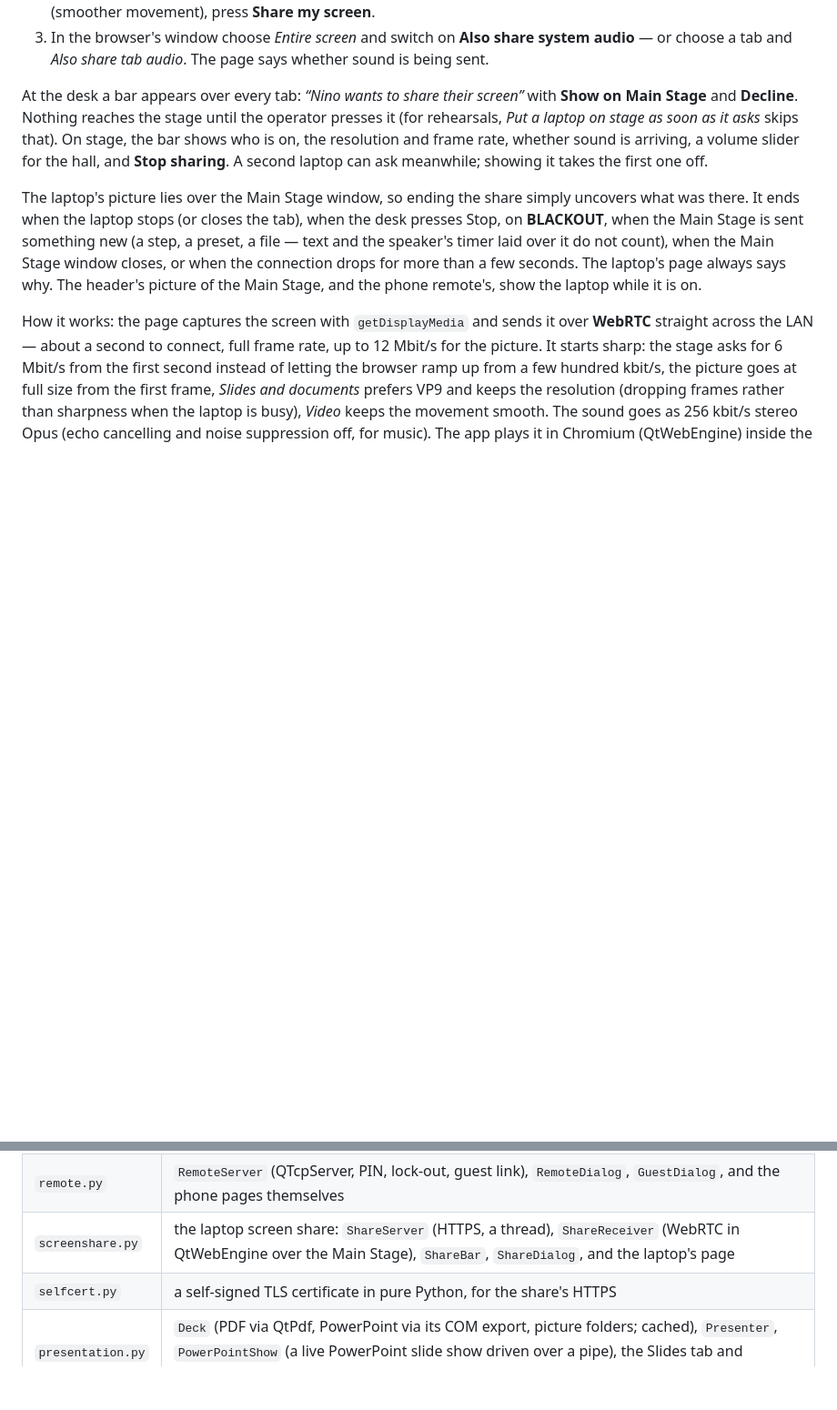
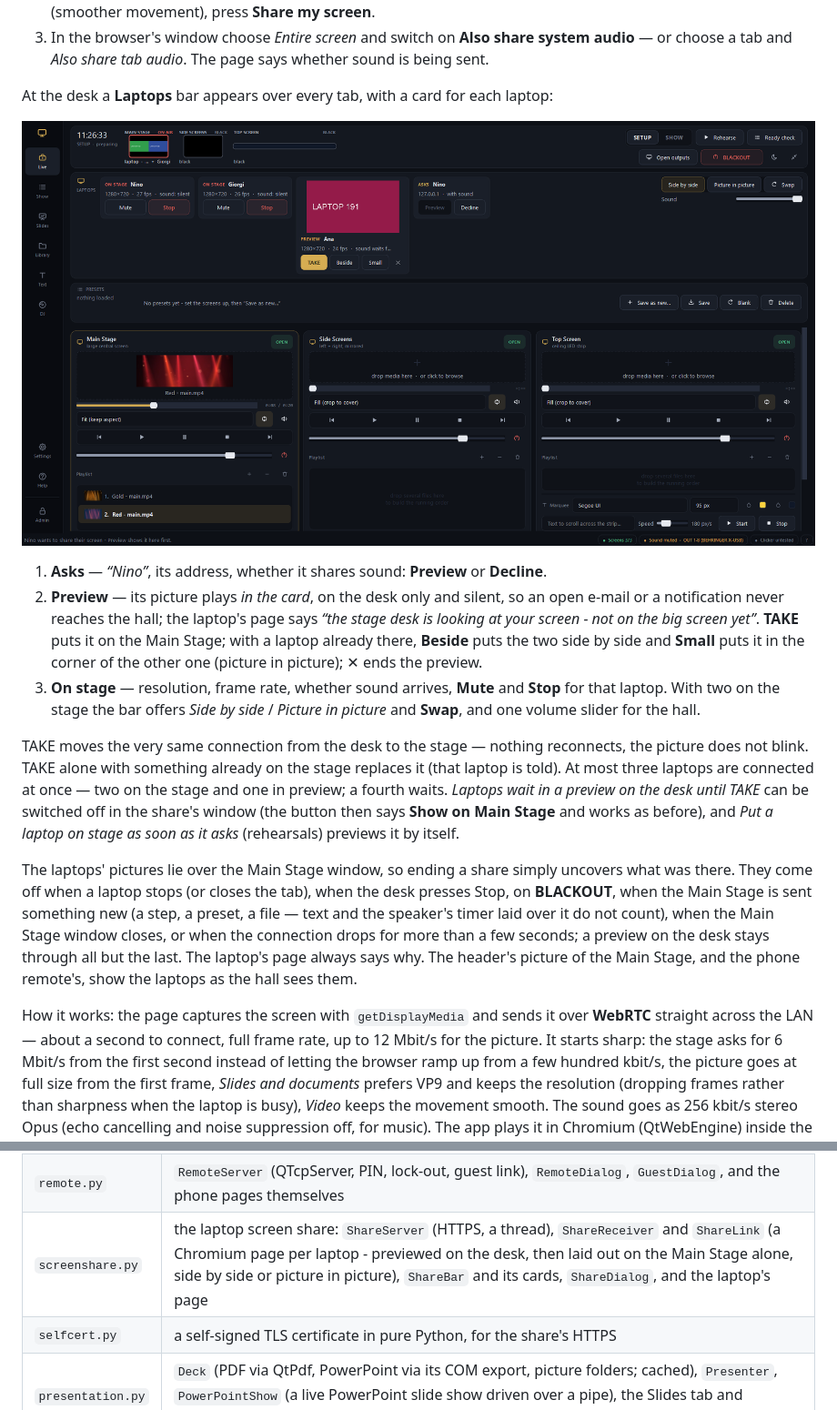
Before and after one commit to Darbazi-A/Monitor-Manage-App, a Markdown page: README.md, 2 parts joined by grey strips. Shown at 91% size. Rendered like a GitHub page; pictures changed too: docs/laptops.png (added); blank space fills up the shorter version.

```diff
--- a/README.md
+++ b/README.md
@@ -439,20 +439,39 @@ On the laptop, in **Chrome or Edge**:
    system audio** — or choose a tab and *Also share tab audio*. The page says
    whether sound is being sent.
 
-At the desk a bar appears over every tab: *“Nino wants to share their screen”*
-with **Show on Main Stage** and **Decline**. Nothing reaches the stage until the
-operator presses it (for rehearsals, *Put a laptop on stage as soon as it asks*
-skips that). On stage, the bar shows who is on, the resolution and frame rate,
-whether sound is arriving, a volume slider for the hall, and **Stop sharing**.
-A second laptop can ask meanwhile; showing it takes the first one off.
+At the desk a **Laptops** bar appears over every tab, with a card for each
+laptop:
 
-The laptop's picture lies over the Main Stage window, so ending the share simply
-uncovers what was there. It ends when the laptop stops (or closes the tab), when
-the desk presses Stop, on **BLACKOUT**, when the Main Stage is sent something
-new (a step, a preset, a file — text and the speaker's timer laid over it do
-not count), when the Main Stage window closes, or when the connection drops for
-more than a few seconds. The laptop's page always says why. The header's
-picture of the Main Stage, and the phone remote's, show the laptop while it is on.
+![Two laptops on the stage, a third in preview](docs/laptops.png)
+
+1. **Asks** — *“Nino”*, its address, whether it shares sound: **Preview** or
+   **Decline**.
+2. **Preview** — its picture plays *in the card*, on the desk only and silent,
+   so an open e-mail or a notification never reaches the hall; the laptop's page
+   says *“the stage desk is looking at your screen - not on the big screen
+   yet”*. **TAKE** puts it on the Main Stage; with a laptop already there,
+   **Beside** puts the two side by side and **Small** puts it in the corner of
+   the other one (picture in picture); ✕ ends the preview.
+3. **On stage** — resolution, frame rate, whether sound arrives, **Mute** and
+   **Stop** for that laptop. With two on the stage the bar offers *Side by side* /
+   *Picture in picture* and **Swap**, and one volume slider for the hall.
+
+TAKE moves the very same connection from the desk to the stage — nothing
+reconnects, the picture does not blink. TAKE alone with something already on
+the stage replaces it (that laptop is told). At most three laptops are connected
+at once — two on the stage and one in preview; a fourth waits. *Laptops wait in
+a preview on the desk until TAKE* can be switched off in the share's window
+(the button then says **Show on Main Stage** and works as before), and *Put a
+laptop on stage as soon as it asks* (rehearsals) previews it by itself.
+
+The laptops' pictures lie over the Main Stage window, so ending a share simply
+uncovers what was there. They come off when a laptop stops (or closes the tab),
+when the desk presses Stop, on **BLACKOUT**, when the Main Stage is sent
+something new (a step, a preset, a file — text and the speaker's timer laid over
+it do not count), when the Main Stage window closes, or when the connection
+drops for more than a few seconds; a preview on the desk stays through all but
+the last. The laptop's page always says why. The header's picture of the Main
+Stage, and the phone remote's, show the laptops as the hall sees them.
 
 How it works: the page captures the screen with `getDisplayMedia` and sends it
 over **WebRTC** straight across the LAN — about a second to connect, full frame
@@ -878,7 +897,7 @@ The running order and the remote are separate modules too; the dashboard
 | --- | --- |
 | `show.py` | steps, `fold` (the state a step lands in), `ShowStore`, and the Show tab: NOW / NEXT, the step list and its editor |
 | `remote.py` | `RemoteServer` (QTcpServer, PIN, lock-out, guest link), `RemoteDialog`, `GuestDialog`, and the phone pages themselves |
-| `screenshare.py` | the laptop screen share: `ShareServer` (HTTPS, a thread), `ShareReceiver` (WebRTC in QtWebEngine over the Main Stage), `ShareBar`, `ShareDialog`, and the laptop's page |
+| `screenshare.py` | the laptop screen share: `ShareServer` (HTTPS, a thread), `ShareReceiver` and `ShareLink` (a Chromium page per laptop - previewed on the desk, then laid out on the Main Stage alone, side by side or picture in picture), `ShareBar` and its cards, `ShareDialog`, and the laptop's page |
 | `selfcert.py` | a self-signed TLS certificate in pure Python, for the share's HTTPS |
 | `presentation.py` | `Deck` (PDF via QtPdf, PowerPoint via its COM export, picture folders; cached), `Presenter`, `PowerPointShow` (a live PowerPoint slide show driven over a pipe), the Slides tab and `LearnDialog` |
 | `qr.py` | a small QR code encoder (no extra packages) for the phone links |
```
Also changed, not shown: 3 other files.
